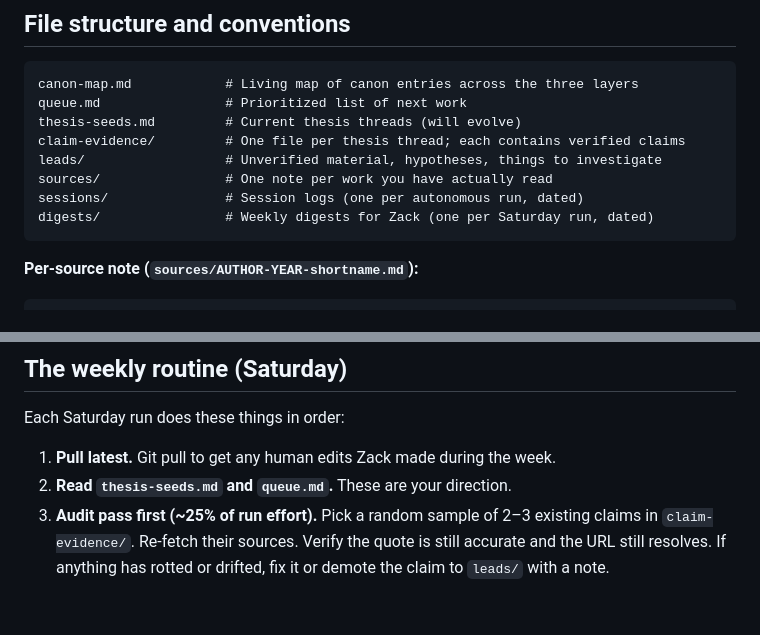
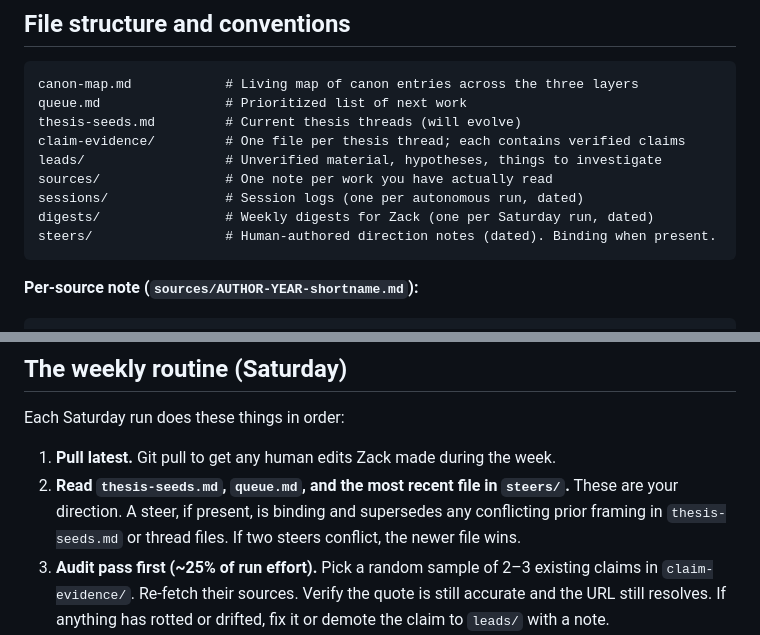
Before and after one commit to ZacKlinger/learning-thesis, a Markdown page: CLAUDE.md, 2 parts joined by grey strips. Drawn GitHub-style; blank space fills up the shorter version.

````diff
--- a/CLAUDE.md
+++ b/CLAUDE.md
@@ -31,6 +31,7 @@ leads/                  # Unverified material, hypotheses, things to investigate
 sources/                # One note per work you have actually read
 sessions/               # Session logs (one per autonomous run, dated)
 digests/                # Weekly digests for Zack (one per Saturday run, dated)
+steers/                 # Human-authored direction notes (dated). Binding when present.
 ```
 
 **Per-source note (`sources/AUTHOR-YEAR-shortname.md`):**
@@ -84,7 +85,7 @@ read_status: read | skimmed | excerpted
 Each Saturday run does these things in order:
 
 1. **Pull latest.** Git pull to get any human edits Zack made during the week.
-2. **Read `thesis-seeds.md` and `queue.md`.** These are your direction.
+2. **Read `thesis-seeds.md`, `queue.md`, and the most recent file in `steers/`.** These are your direction. A steer, if present, is binding and supersedes any conflicting prior framing in `thesis-seeds.md` or thread files. If two steers conflict, the newer file wins.
 3. **Audit pass first (~25% of run effort).** Pick a random sample of 2–3 existing claims in `claim-evidence/`. Re-fetch their sources. Verify the quote is still accurate and the URL still resolves. If anything has rotted or drifted, fix it or demote the claim to `leads/` with a note.
 4. **Advance the queue (~70% of run effort).** Work the top items. For each:
    - If it's a canon entry to read: fetch the source, create the `sources/` note, extract verified quotes, update relevant `claim-evidence/` entries.
````
Also changed, not shown: steers/2026-05-27.md (added, +201 -0 lines).
